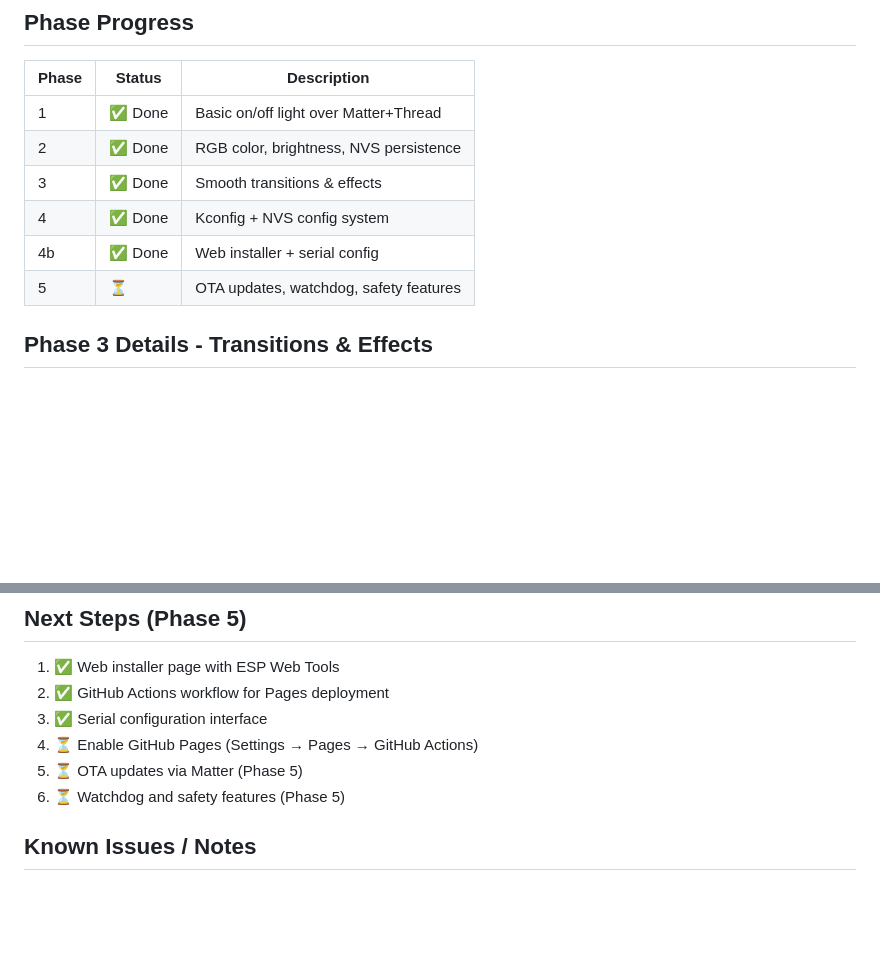
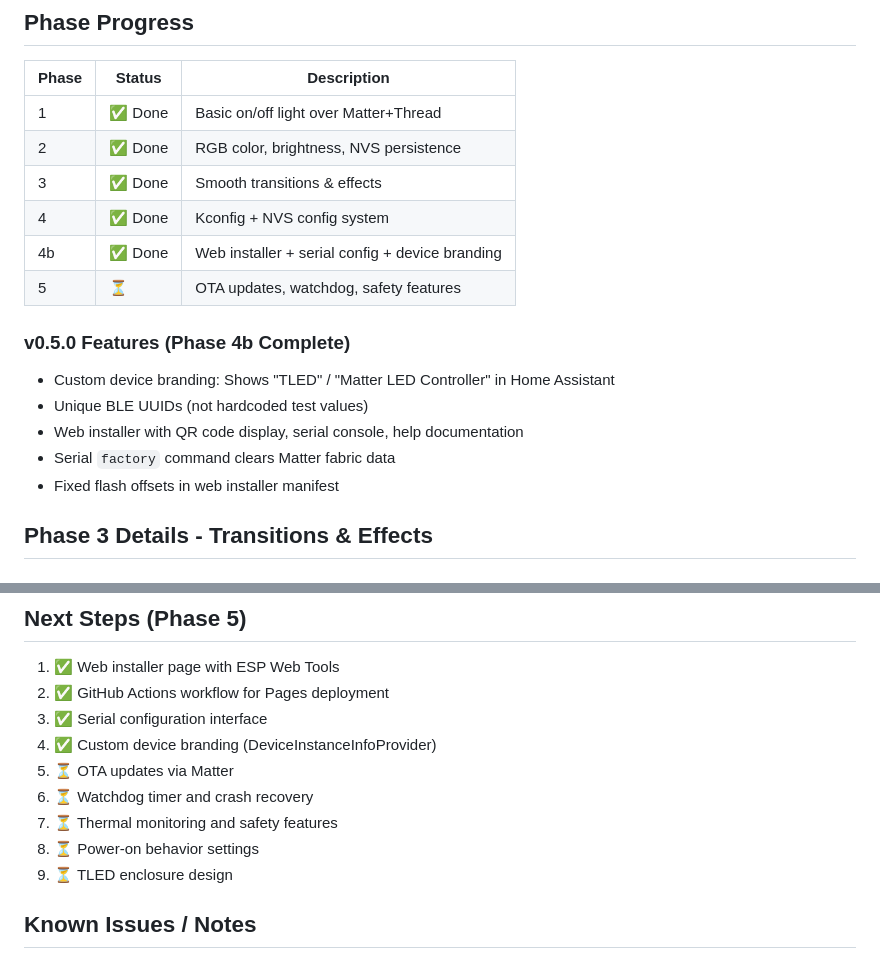
Before and after one commit to maui1911/TLED, a Markdown page: CLAUDE.md, 2 parts joined by grey strips. Rendered like a GitHub page; blank space fills up the shorter version.

Commit message:
Update progress: Phase 4b complete, ready for Phase 5
- Mark Phase 4b as complete with device branding
- Add v0.5.0 feature summary
- Update next steps for Phase 5

Co-Authored-By: Claude Opus 4.5 <noreply@anthropic.com>

```diff
--- a/CLAUDE.md
+++ b/CLAUDE.md
@@ -131,8 +131,15 @@ app_driver_light_set_effect(handle, effect_id);
 | 2 | ✅ Done | RGB color, brightness, NVS persistence |
 | 3 | ✅ Done | Smooth transitions & effects |
 | 4 | ✅ Done | Kconfig + NVS config system |
-| 4b | ✅ Done | Web installer + serial config |
+| 4b | ✅ Done | Web installer + serial config + device branding |
 | 5 | ⏳ | OTA updates, watchdog, safety features |
+
+### v0.5.0 Features (Phase 4b Complete)
+- Custom device branding: Shows "TLED" / "Matter LED Controller" in Home Assistant
+- Unique BLE UUIDs (not hardcoded test values)
+- Web installer with QR code display, serial console, help documentation
+- Serial `factory` command clears Matter fabric data
+- Fixed flash offsets in web installer manifest
 
 ## Phase 3 Details - Transitions & Effects
 
@@ -202,9 +209,12 @@ idf.py build
 1. ✅ Web installer page with ESP Web Tools
 2. ✅ GitHub Actions workflow for Pages deployment
 3. ✅ Serial configuration interface
-4. ⏳ Enable GitHub Pages (Settings → Pages → GitHub Actions)
-5. ⏳ OTA updates via Matter (Phase 5)
-6. ⏳ Watchdog and safety features (Phase 5)
+4. ✅ Custom device branding (DeviceInstanceInfoProvider)
+5. ⏳ OTA updates via Matter
+6. ⏳ Watchdog timer and crash recovery
+7. ⏳ Thermal monitoring and safety features
+8. ⏳ Power-on behavior settings
+9. ⏳ TLED enclosure design
 
 ## Known Issues / Notes
 - First commission after erase-flash may take a moment
```
